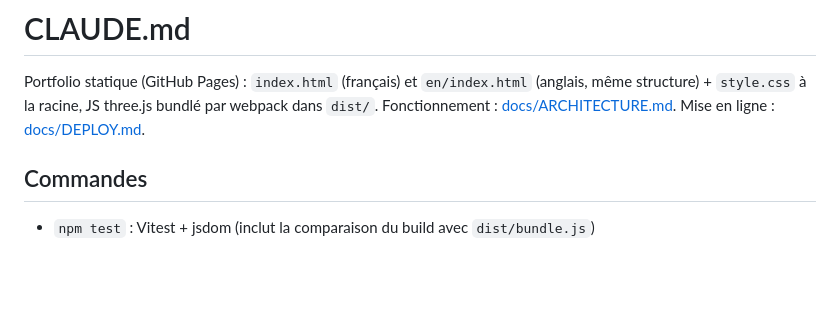
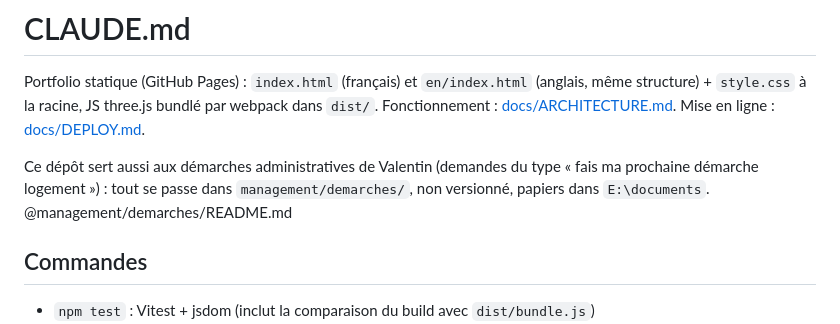
Before and after one commit to valentinMachado/valentinMachado.github.io, a Markdown page: CLAUDE.md, the part around the change. Drawn GitHub-style; blank space fills up the shorter version.

Commit message:
docs: point to the private admin notes
Co-Authored-By: Claude Opus 5.5 <noreply@anthropic.com>

```diff
--- a/CLAUDE.md
+++ b/CLAUDE.md
@@ -1,6 +1,8 @@
 # CLAUDE.md
 
 Portfolio statique (GitHub Pages) : `index.html` (français) et `en/index.html` (anglais, même structure) + `style.css` à la racine, JS three.js bundlé par webpack dans `dist/`. Fonctionnement : [docs/ARCHITECTURE.md](docs/ARCHITECTURE.md). Mise en ligne : [docs/DEPLOY.md](docs/DEPLOY.md).
+
+Ce dépôt sert aussi aux démarches administratives de Valentin (demandes du type « fais ma prochaine démarche logement ») : tout se passe dans `management/demarches/`, non versionné, papiers dans `E:\documents`. @management/demarches/README.md
 
 ## Commandes
 
```
